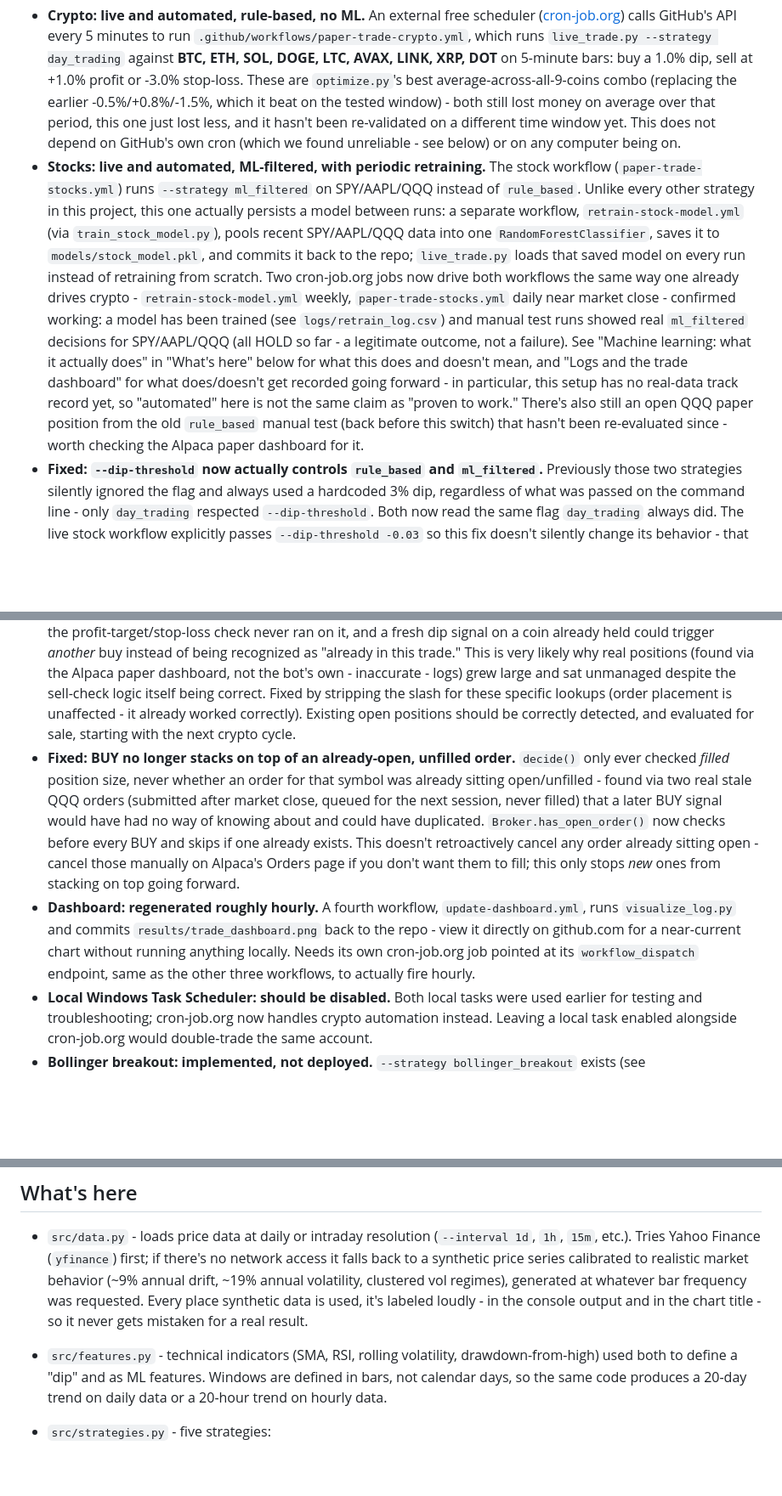
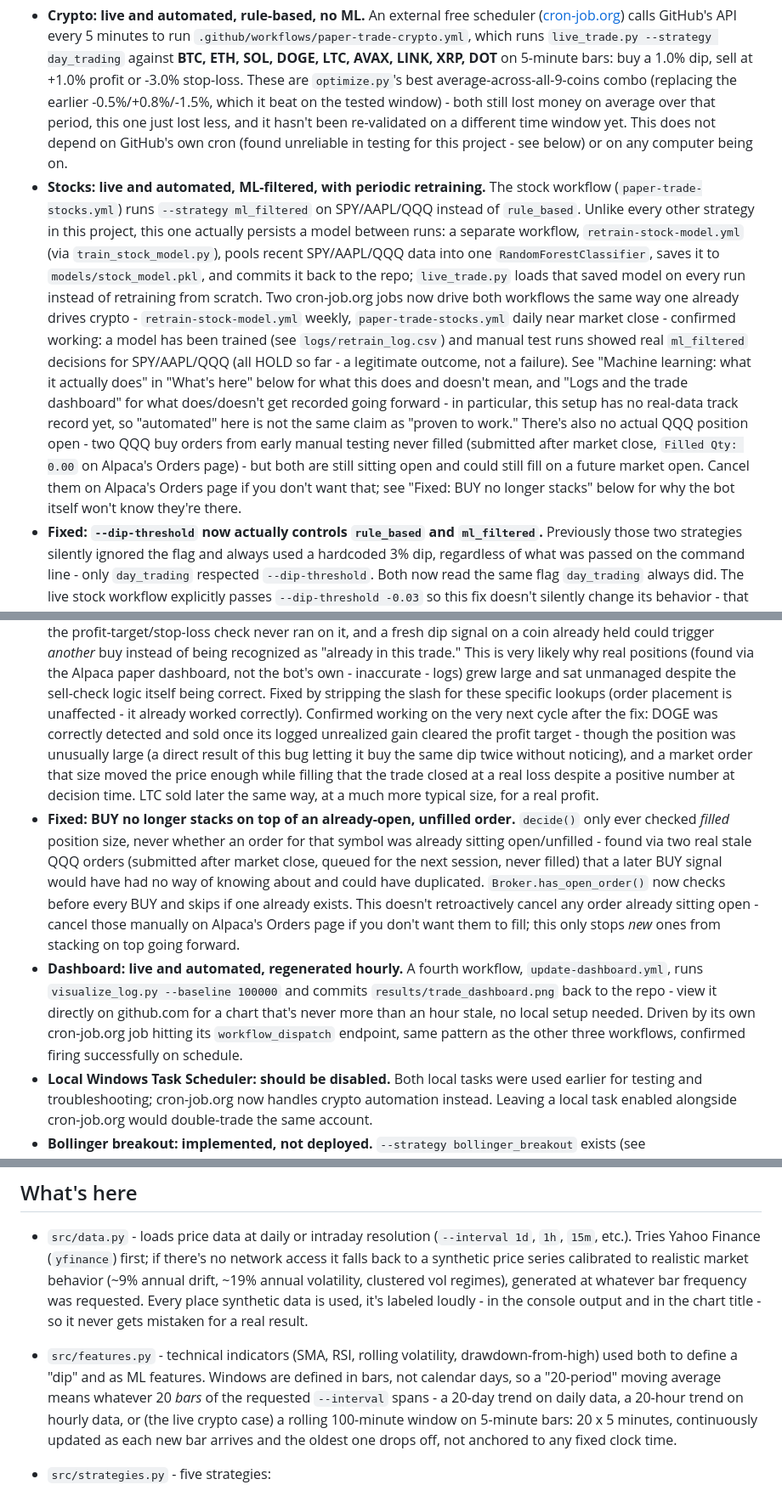
Before and after one commit to HarringtonEthan/InvestingBot, a Markdown page: README.md, 3 parts joined by grey strips. Shown at 85% size. Rendered like a GitHub page; blank space fills up the shorter version.

Commit message:
README accuracy/tone audit: fix stale facts, remove chat-reply phrasing
Stale facts corrected:
- "0.8% target" -> 1.0% (the live crypto profit target changed a few
  commits ago; this reference was never updated), plus real observed
  fee/slippage percentages from the two closed trades so far.
- "open QQQ position" -> corrected to "no filled position, two stale
  unfilled orders" per Alpaca's own Orders page (Filled Qty: 0.00 on
  both) - the original wording overstated what was actually there.
- Position-detection bug fix bullet updated from a prediction ("should
  be correctly detected... starting with the next cycle") to what
  actually happened, confirmed: DOGE and LTC both correctly detected
  and sold on real profit/loss numbers.
- Dashboard bullet updated from "needs its own cron-job.org job" to
  "confirmed firing successfully on schedule," now that it is.

Tone fixes: two spots still read as narrating a specific chat exchange
rather than general documentation ("we found unreliable", "caused real
confusion once") - reworded to neutral, third-person phrasing.

Added: a concrete worked example of "bars, not calendar days" (a
20-period SMA on 5-minute crypto bars = a rolling 100-minute window) -
useful general reference, not previously spelled out with real numbers.

```diff
--- a/README.md
+++ b/README.md
@@ -33,8 +33,8 @@ the live configuration changes.
   -0.5%/+0.8%/-1.5%, which it beat on the tested window) - both still
   lost money on average over that period, this one just lost less, and
   it hasn't been re-validated on a different time window yet. This does
-  not depend on GitHub's own cron (which we found unreliable - see
-  below) or on any computer being on.
+  not depend on GitHub's own cron (found unreliable in testing for this
+  project - see below) or on any computer being on.
 - **Stocks: live and automated, ML-filtered, with periodic retraining.**
   The stock workflow (`paper-trade-stocks.yml`) runs `--strategy
   ml_filtered` on SPY/AAPL/QQQ instead of `rule_based`. Unlike every
@@ -53,10 +53,13 @@ the live configuration changes.
   here" below for what this does and doesn't mean, and "Logs and the
   trade dashboard" for what does/doesn't get recorded going forward - in
   particular, this setup has no real-data track record yet, so
-  "automated" here is not the same claim as "proven to work."
-  There's also still an open QQQ paper position from the old
-  `rule_based` manual test (back before this switch) that hasn't been
-  re-evaluated since - worth checking the Alpaca paper dashboard for it.
+  "automated" here is not the same claim as "proven to work." There's
+  also no actual QQQ position open - two QQQ buy orders from early
+  manual testing never filled (submitted after market close, `Filled
+  Qty: 0.00` on Alpaca's Orders page) - but both are still sitting open
+  and could still fill on a future market open. Cancel them on Alpaca's
+  Orders page if you don't want that; see "Fixed: BUY no longer stacks"
+  below for why the bot itself won't know they're there.
 - **Fixed: `--dip-threshold` now actually controls `rule_based` and
   `ml_filtered`.** Previously those two strategies silently ignored the
   flag and always used a hardcoded 3% dip, regardless of what was passed
@@ -80,9 +83,14 @@ the live configuration changes.
   dashboard, not the bot's own - inaccurate - logs) grew large and sat
   unmanaged despite the sell-check logic itself being correct. Fixed by
   stripping the slash for these specific lookups (order placement is
-  unaffected - it already worked correctly). Existing open positions
-  should be correctly detected, and evaluated for sale, starting with
-  the next crypto cycle.
+  unaffected - it already worked correctly). Confirmed working on the
+  very next cycle after the fix: DOGE was correctly detected and sold
+  once its logged unrealized gain cleared the profit target - though
+  the position was unusually large (a direct result of this bug letting
+  it buy the same dip twice without noticing), and a market order that
+  size moved the price enough while filling that the trade closed at a
+  real loss despite a positive number at decision time. LTC sold later
+  the same way, at a much more typical size, for a real profit.
 - **Fixed: BUY no longer stacks on top of an already-open, unfilled
   order.** `decide()` only ever checked *filled* position size, never
   whether an order for that symbol was already sitting open/unfilled -
@@ -94,12 +102,13 @@ the live configuration changes.
   sitting open - cancel those manually on Alpaca's Orders page if you
   don't want them to fill; this only stops *new* ones from stacking on
   top going forward.
-- **Dashboard: regenerated roughly hourly.** A fourth workflow,
-  `update-dashboard.yml`, runs `visualize_log.py` and commits
-  `results/trade_dashboard.png` back to the repo - view it directly on
-  github.com for a near-current chart without running anything locally.
-  Needs its own cron-job.org job pointed at its `workflow_dispatch`
-  endpoint, same as the other three workflows, to actually fire hourly.
+- **Dashboard: live and automated, regenerated hourly.** A fourth
+  workflow, `update-dashboard.yml`, runs `visualize_log.py --baseline
+  100000` and commits `results/trade_dashboard.png` back to the repo -
+  view it directly on github.com for a chart that's never more than an
+  hour stale, no local setup needed. Driven by its own cron-job.org job
+  hitting its `workflow_dispatch` endpoint, same pattern as the other
+  three workflows, confirmed firing successfully on schedule.
 - **Local Windows Task Scheduler: should be disabled.** Both local tasks
   were used earlier for testing and troubleshooting; cron-job.org now
   handles crypto automation instead. Leaving a local task enabled
@@ -353,9 +362,13 @@ backtest wouldn't mean anything about live behavior.
   never gets mistaken for a real result.
 - `src/features.py` - technical indicators (SMA, RSI, rolling
   volatility, drawdown-from-high) used both to define a "dip" and as ML
-  features. Windows are defined in bars, not calendar days, so the same
-  code produces a 20-day trend on daily data or a 20-hour trend on hourly
-  data.
+  features. Windows are defined in bars, not calendar days, so a
+  "20-period" moving average means whatever 20 *bars* of the requested
+  `--interval` spans - a 20-day trend on daily data, a 20-hour trend on
+  hourly data, or (the live crypto case) a rolling 100-minute window on
+  5-minute bars: 20 x 5 minutes, continuously updated as each new bar
+  arrives and the oldest one drops off, not anchored to any fixed clock
+  time.
 - `src/strategies.py` - five strategies:
   1. **Buy & hold**
   2. **Rule-based dip buy** - buy when price is below its 20-period
```
Also changed, not shown: other parts of README.md (+10 -6 lines).
